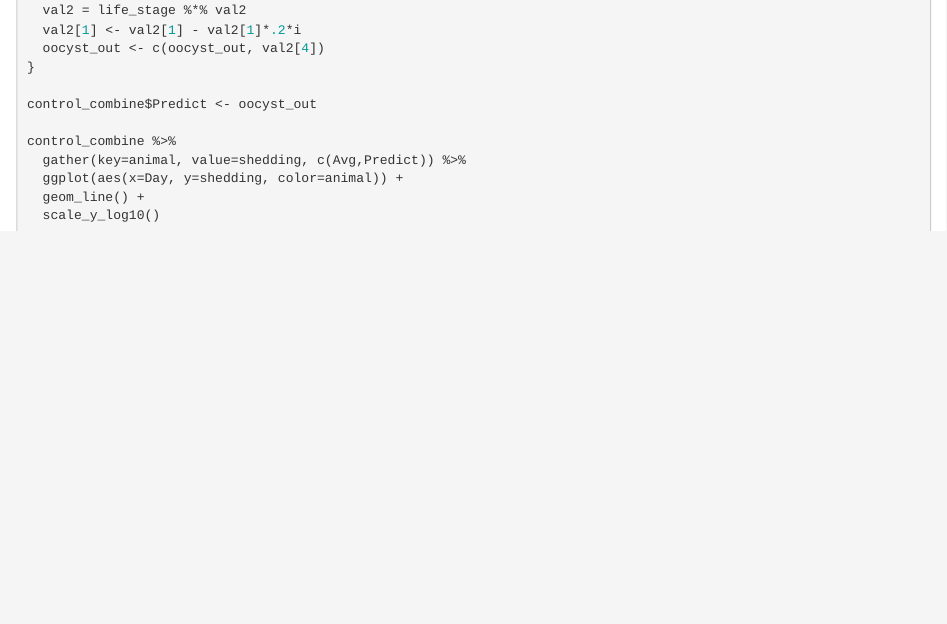
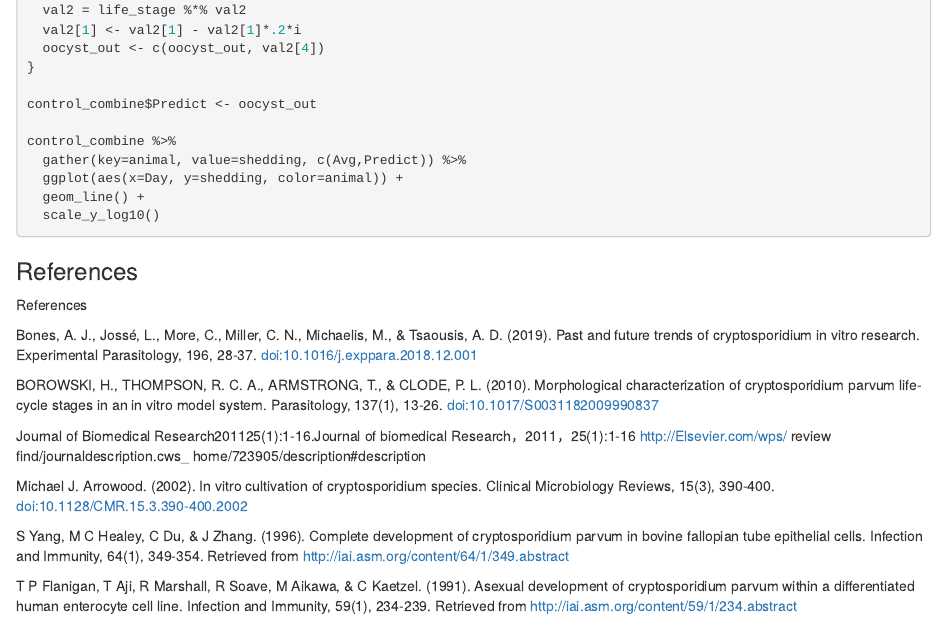
Before and after one commit to DSELDOW/Crypto-Boys, an R Markdown document (Crypto Proposal.Rmd): the page in a window 1100 px wide, from 2370 px down. Rendered offline with R 4.5, knitr and Pandoc, with nearby package versions; the code chunks are not run, so their results and figures are left out.

Commit message:
Update Crypto Proposal.Rmd

````diff
--- a/Crypto Proposal.Rmd
+++ b/Crypto Proposal.Rmd
@@ -135,3 +135,17 @@ control_combine %>%
   geom_line() +
   scale_y_log10()
 ```
+### References {.css_class}
+References
+
+Bones, A. J., Jossé, L., More, C., Miller, C. N., Michaelis, M., & Tsaousis, A. D. (2019). Past and future trends of cryptosporidium in vitro research. Experimental Parasitology, 196, 28-37. doi:10.1016/j.exppara.2018.12.001
+
+BOROWSKI, H., THOMPSON, R. C. A., ARMSTRONG, T., & CLODE, P. L. (2010). Morphological characterization of cryptosporidium parvum life-cycle stages in an in vitro model system. Parasitology, 137(1), 13-26. doi:10.1017/S0031182009990837
+
+Journal of Biomedical Research201125(1):1-16.Journal of biomedical Research，2011，25(1):1-16 http://Elsevier.com/wps/ review find/journaldescription.cws_ home/723905/description#description
+
+Michael J. Arrowood. (2002). In vitro cultivation of cryptosporidium species. Clinical Microbiology Reviews, 15(3), 390-400. doi:10.1128/CMR.15.3.390-400.2002
+
+S Yang, M C Healey, C Du, & J Zhang. (1996). Complete development of cryptosporidium parvum in bovine fallopian tube epithelial cells. Infection and Immunity, 64(1), 349-354. Retrieved from http://iai.asm.org/content/64/1/349.abstract
+
+T P Flanigan, T Aji, R Marshall, R Soave, M Aikawa, & C Kaetzel. (1991). Asexual development of cryptosporidium parvum within a differentiated human enterocyte cell line. Infection and Immunity, 59(1), 234-239. Retrieved from http://iai.asm.org/content/59/1/234.abstract
````
